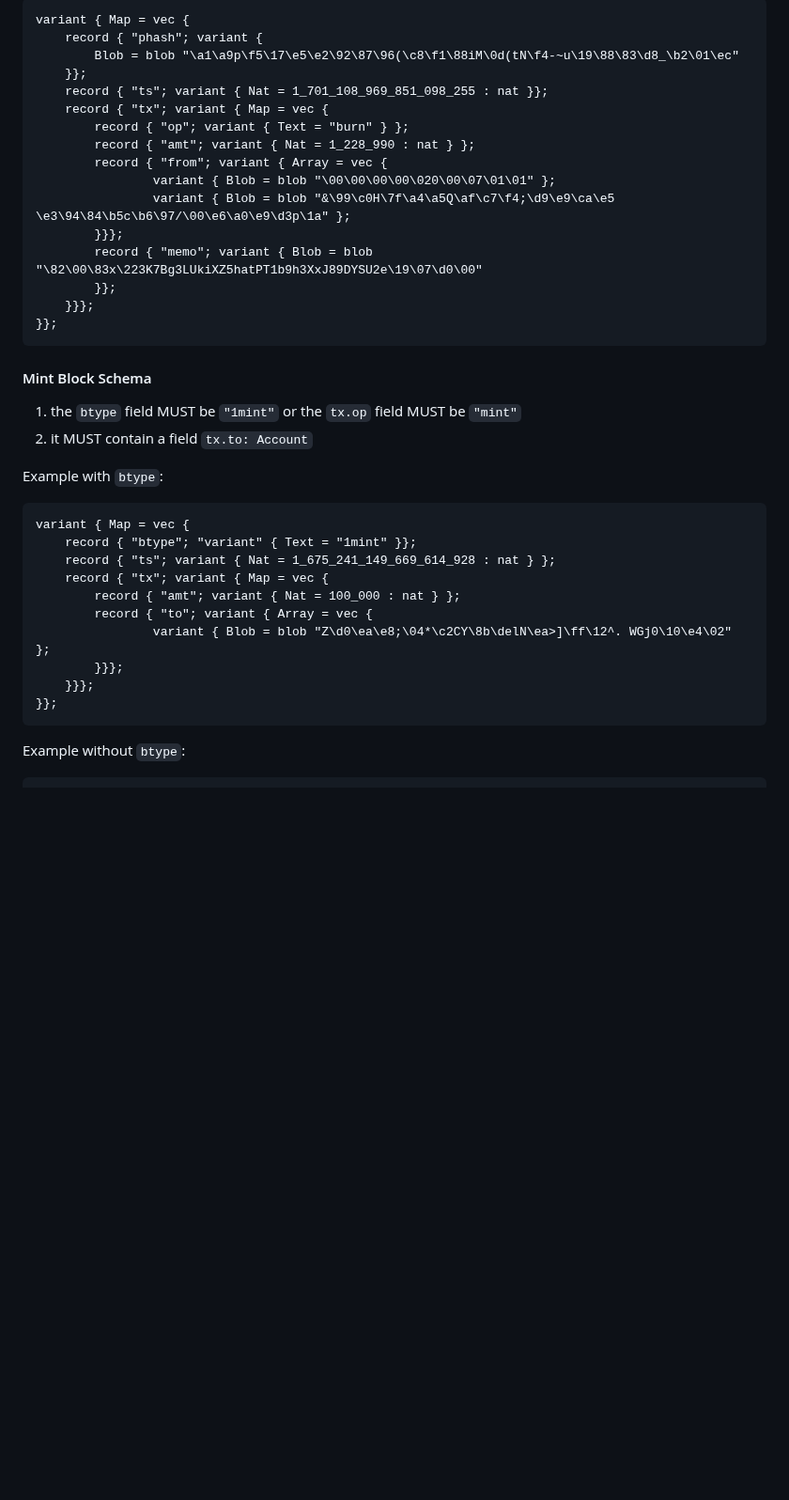
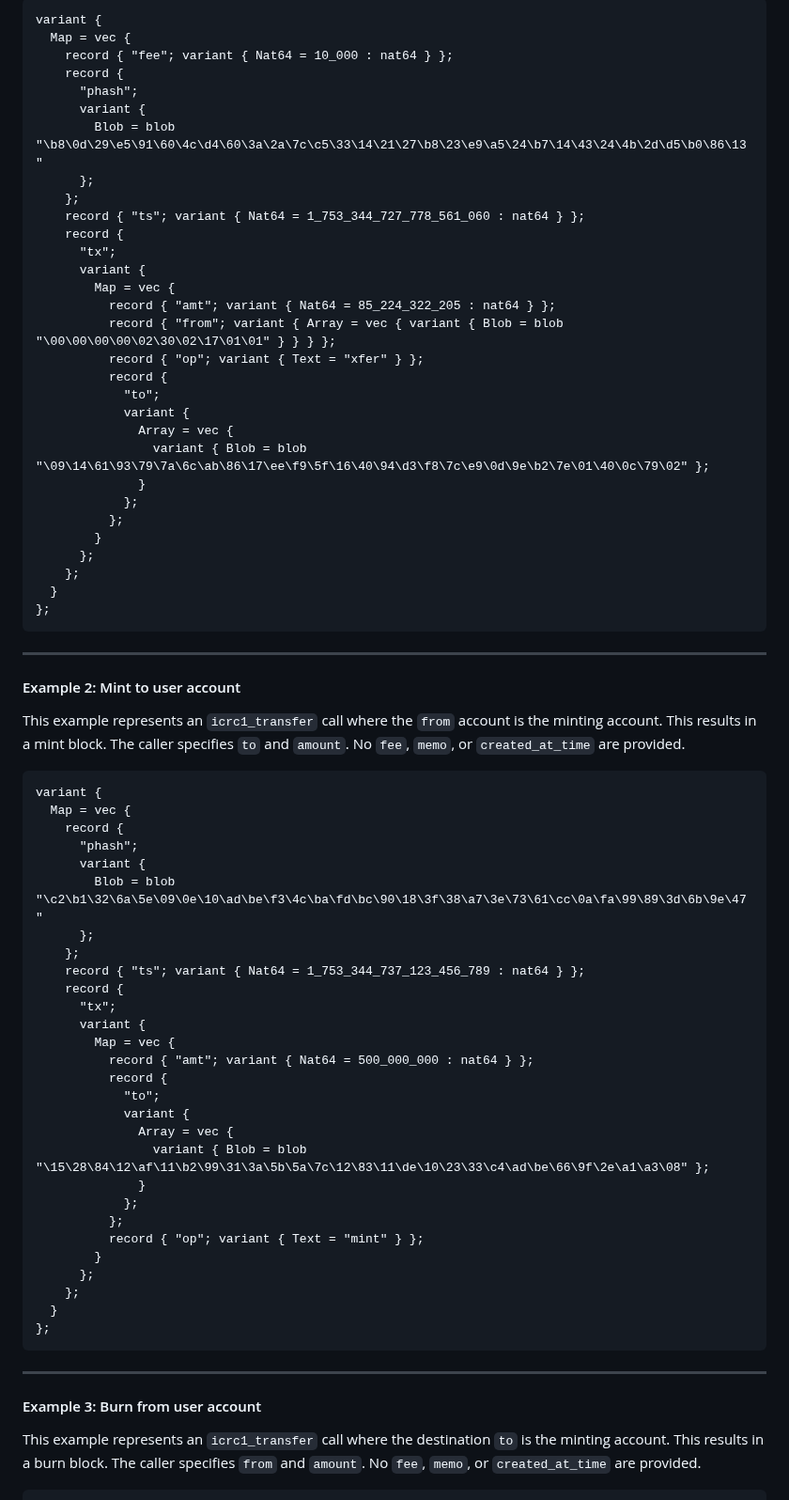
Before and after one commit to dfinity/ICRC-1, a Markdown page: standards/ICRC-3/README.md, the part around one of its changes. Shown at 94% size. Drawn GitHub-style; blank space fills up the shorter version.

Commit message:
added principles of recording transactions in blocks and extended Interaction with other standards

````diff
--- a/standards/ICRC-3/README.md
+++ b/standards/ICRC-3/README.md
@@ -191,40 +250,75 @@ variant { Array = vec {
 ```
-variant { Map = vec {
-    record { "phash"; variant {
-        Blob = blob "\a1\a9p\f5\17\e5\e2\92\87\96(\c8\f1\88iM\0d(tN\f4-~u\19\88\83\d8_\b2\01\ec"
-    }};
-    record { "ts"; variant { Nat = 1_701_108_969_851_098_255 : nat }};
-    record { "tx"; variant { Map = vec {
-        record { "op"; variant { Text = "burn" } };
-        record { "amt"; variant { Nat = 1_228_990 : nat } };
-        record { "from"; variant { Array = vec {
-                variant { Blob = blob "\00\00\00\00\020\00\07\01\01" };
-                variant { Blob = blob "&\99\c0H\7f\a4\a5Q\af\c7\f4;\d9\e9\ca\e5 \e3\94\84\b5c\b6\97/\00\e6\a0\e9\d3p\1a" };
-        }}};
-        record { "memo"; variant { Blob = blob "\82\00\83x\223K7Bg3LUkiXZ5hatPT1b9h3XxJ89DYSU2e\19\07\d0\00"
-        }};
-    }}};
-}};
+variant {
+  Map = vec {
+    record { "fee"; variant { Nat64 = 10_000 : nat64 } };
+    record {
+      "phash";
+      variant {
+        Blob = blob "\b8\0d\29\e5\91\60\4c\d4\60\3a\2a\7c\c5\33\14\21\27\b8\23\e9\a5\24\b7\14\43\24\4b\2d\d5\b0\86\13"
+      };
+    };
+    record { "ts"; variant { Nat64 = 1_753_344_727_778_561_060 : nat64 } };
+    record {
+      "tx";
+      variant {
+        Map = vec {
+          record { "amt"; variant { Nat64 = 85_224_322_205 : nat64 } };
+          record { "from"; variant { Array = vec { variant { Blob = blob "\00\00\00\00\02\30\02\17\01\01" } } } };
+          record { "op"; variant { Text = "xfer" } };
+          record {
+            "to";
+            variant {
+              Array = vec {
+                variant { Blob = blob "\09\14\61\93\79\7a\6c\ab\86\17\ee\f9\5f\16\40\94\d3\f8\7c\e9\0d\9e\b2\7e\01\40\0c\79\02" };
+              }
+            };
+          };
+        }
+      };
+    };
+  }
+};
 ```
 
-#### Mint Block Schema
+---
 
-1. the `btype` field MUST be `"1mint"` or the `tx.op` field MUST be `"mint"`
-2. it MUST contain a field `tx.to: Account`
+#### Example 2: Mint to user account
+This example represents an `icrc1_transfer` call where the `from` account is the minting account. This results in a mint block. The caller specifies `to` and `amount`. No `fee`, `memo`, or `created_at_time` are provided.
 
-Example with `btype`:
 ```
-variant { Map = vec {
-    record { "btype"; "variant" { Text = "1mint" }};
-    record { "ts"; variant { Nat = 1_675_241_149_669_614_928 : nat } };
-    record { "tx"; variant { Map = vec {
-        record { "amt"; variant { Nat = 100_000 : nat } };
-        record { "to"; variant { Array = vec {
-                variant { Blob = blob "Z\d0\ea\e8;\04*\c2CY\8b\delN\ea>]\ff\12^. WGj0\10\e4\02" };
-        }}};
-    }}};
-}};
+variant {
+  Map = vec {
+    record {
+      "phash";
+      variant {
+        Blob = blob "\c2\b1\32\6a\5e\09\0e\10\ad\be\f3\4c\ba\fd\bc\90\18\3f\38\a7\3e\73\61\cc\0a\fa\99\89\3d\6b\9e\47"
+      };
+    };
+    record { "ts"; variant { Nat64 = 1_753_344_737_123_456_789 : nat64 } };
+    record {
+      "tx";
+      variant {
+        Map = vec {
+          record { "amt"; variant { Nat64 = 500_000_000 : nat64 } };
+          record {
+            "to";
+            variant {
+              Array = vec {
+                variant { Blob = blob "\15\28\84\12\af\11\b2\99\31\3a\5b\5a\7c\12\83\11\de\10\23\33\c4\ad\be\66\9f\2e\a1\a3\08" };
+              }
+            };
+          };
+          record { "op"; variant { Text = "mint" } };
+        }
+      };
+    };
+  }
+};
 ```
 
-Example without `btype`:
+---
+
+#### Example 3: Burn from user account
+This example represents an `icrc1_transfer` call where the destination `to` is the minting account. This results in a burn block. The caller specifies `from` and `amount`. No `fee`, `memo`, or `created_at_time` are provided.
+
 ```
````
Also changed, not shown: other parts of standards/ICRC-3/README.md (+231 -121 lines).
